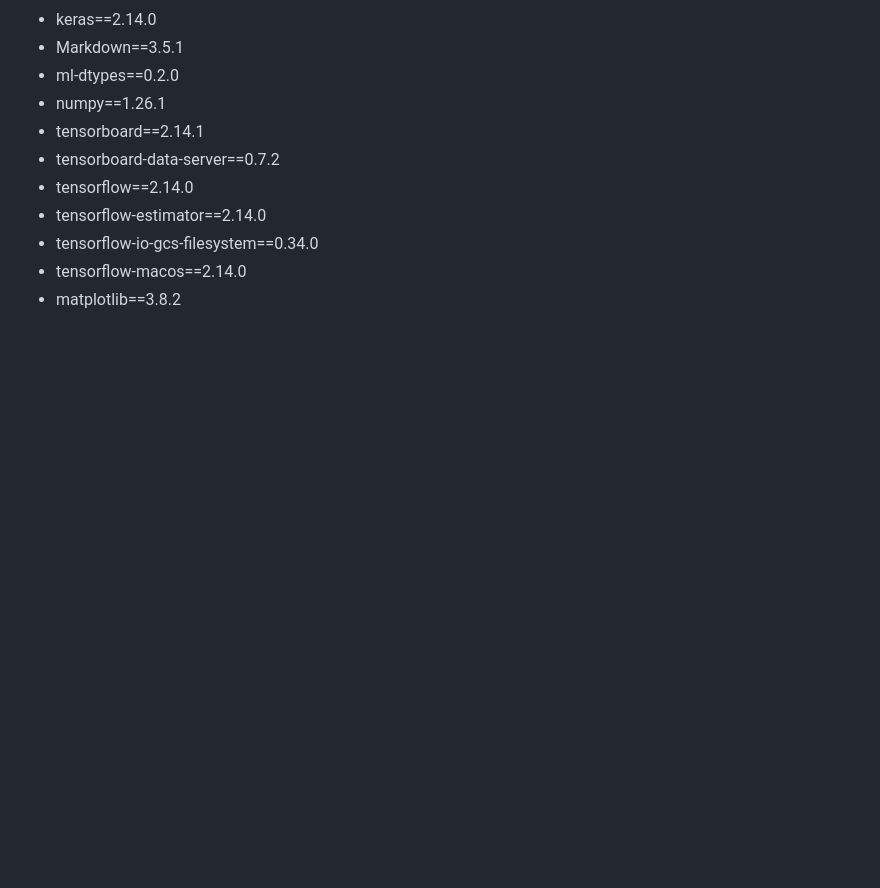
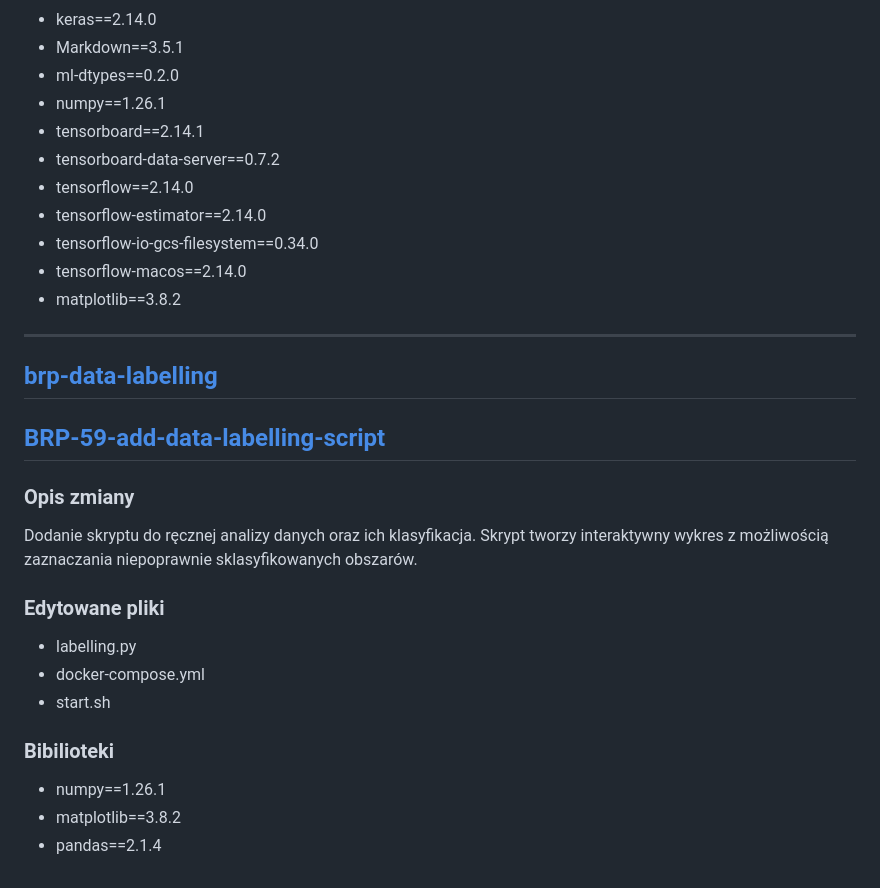
Before and after one commit to Breatherzy/brp-app, a Markdown page: docs/README.md, the part around one of its changes. Rendered like a GitHub page; blank space fills up the shorter version.

```diff
--- a/docs/README.md
+++ b/docs/README.md
@@ -313,3 +343,23 @@ Dodanie skryptu uczącego lasy losowe na danych po uprzedniej klasyfikacji i nor
  + tensorflow-io-gcs-filesystem==0.34.0
  + tensorflow-macos==2.14.0
  + matplotlib==3.8.2
+
+---
+
+## [brp-data-labelling](https://github.com/Breatherzy/brp-data-labelling)
+
+## [BRP-59-add-data-labelling-script](https://github.com/Breatherzy/brp-data-labelling/pull/1)
+
+### **Opis zmiany**
+
+Dodanie skryptu do ręcznej analizy danych oraz ich klasyfikacja. Skrypt tworzy interaktywny wykres z możliwością zaznaczania niepoprawnie sklasyfikowanych obszarów.
+
+ ### **Edytowane pliki**
+  + labelling.py
+  + docker-compose.yml
+  + start.sh
+
+### **Bibilioteki**
+ + numpy==1.26.1
+ + matplotlib==3.8.2
+ + pandas==2.1.4
```
Also changed, not shown: other parts of docs/README.md (+30 -0 lines).
